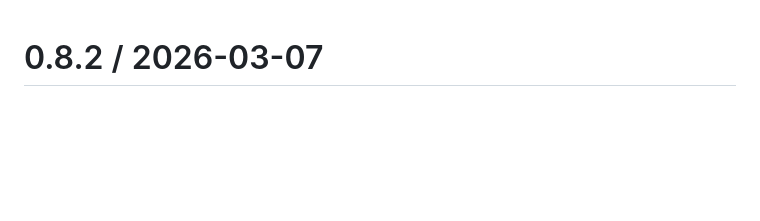
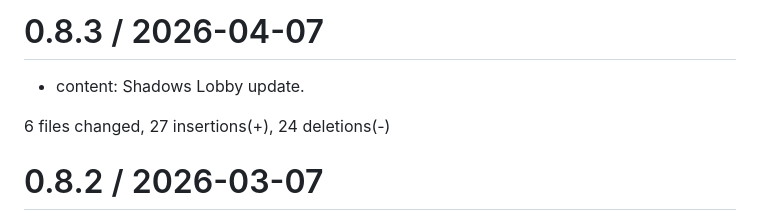
Before and after one commit to sleepingmonk/calvint, a Markdown page: History.md, the part around the change. Rendered like a GitHub page; blank space fills up the shorter version.

Commit message:
Release 0.8.3

```diff
--- a/History.md
+++ b/History.md
@@ -1,3 +1,10 @@
+
+0.8.3 / 2026-04-07
+==================
+
+  * content: Shadows Lobby update.
+
+  6 files changed, 27 insertions(+), 24 deletions(-)
 
 0.8.2 / 2026-03-07
 ==================
```
